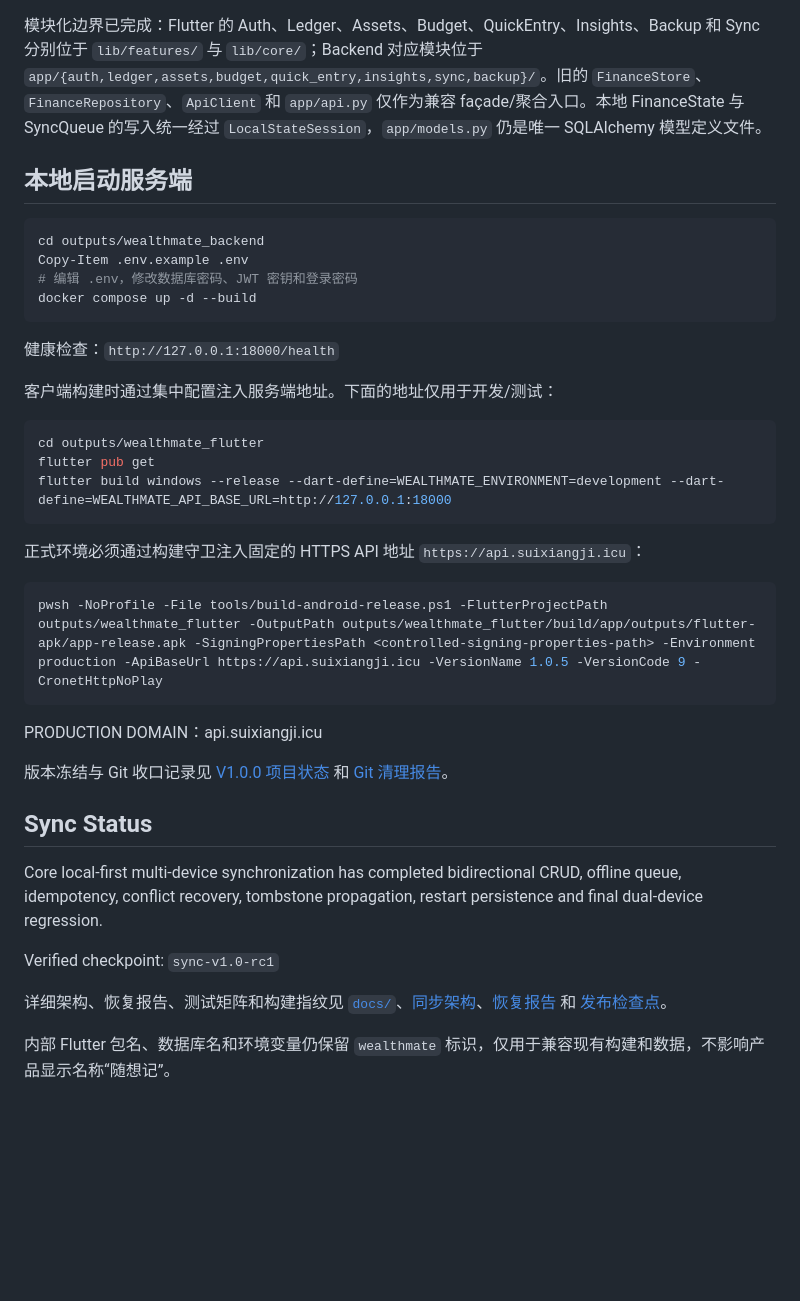
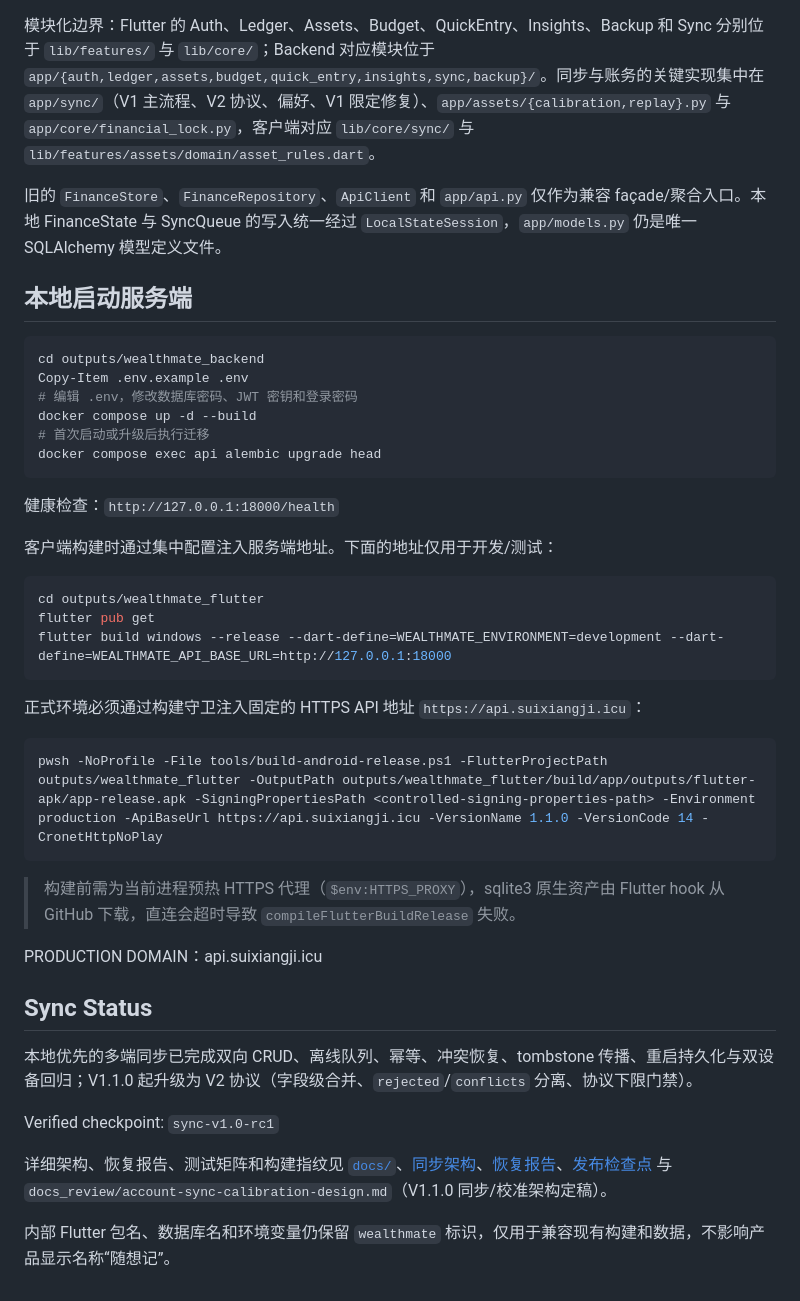
Before and after one commit to lucas045057-eng/suixiangji, a Markdown page: README.md, the part around one of its changes. Drawn GitHub-style; blank space fills up the shorter version.

Commit message:
docs(readme): 更新到 V1.1.0 —— 调整流水校准、V2 同步协议与冲突隔离、备份 v3、净值日期回放，补下载直链/sha256/迁移与构建注意事项

````diff
--- a/README.md
+++ b/README.md
@@ -43,6 +64,8 @@
 - `tests/`：Web/PWA 测试。
 
-模块化边界已完成：Flutter 的 Auth、Ledger、Assets、Budget、QuickEntry、Insights、Backup 和 Sync 分别位于 `lib/features/` 与 `lib/core/`；Backend 对应模块位于 `app/{auth,ledger,assets,budget,quick_entry,insights,sync,backup}/`。旧的 `FinanceStore`、`FinanceRepository`、`ApiClient` 和 `app/api.py` 仅作为兼容 façade/聚合入口。本地 FinanceState 与 SyncQueue 的写入统一经过 `LocalStateSession`，`app/models.py` 仍是唯一 SQLAlchemy 模型定义文件。
+模块化边界：Flutter 的 Auth、Ledger、Assets、Budget、QuickEntry、Insights、Backup 和 Sync 分别位于 `lib/features/` 与 `lib/core/`；Backend 对应模块位于 `app/{auth,ledger,assets,budget,quick_entry,insights,sync,backup}/`。同步与账务的关键实现集中在 `app/sync/`（V1 主流程、V2 协议、偏好、V1 限定修复）、`app/assets/{calibration,replay}.py` 与 `app/core/financial_lock.py`，客户端对应 `lib/core/sync/` 与 `lib/features/assets/domain/asset_rules.dart`。
+
+旧的 `FinanceStore`、`FinanceRepository`、`ApiClient` 和 `app/api.py` 仅作为兼容 façade/聚合入口。本地 FinanceState 与 SyncQueue 的写入统一经过 `LocalStateSession`，`app/models.py` 仍是唯一 SQLAlchemy 模型定义文件。
 
 ## 本地启动服务端
 
@@ -51,6 +74,8 @@ cd outputs/wealthmate_backend
 Copy-Item .env.example .env
 # 编辑 .env，修改数据库密码、JWT 密钥和登录密码
 docker compose up -d --build
+# 首次启动或升级后执行迁移
+docker compose exec api alembic upgrade head
 ```
 
 健康检查：`http://127.0.0.1:18000/health`
@@ -66,19 +91,19 @@ flutter build windows --release --dart-define=WEALTHMATE_ENVIRONMENT=development
 正式环境必须通过构建守卫注入固定的 HTTPS API 地址 `https://api.suixiangji.icu`：
 
 ```powershell
-pwsh -NoProfile -File tools/build-android-release.ps1 -FlutterProjectPath outputs/wealthmate_flutter -OutputPath outputs/wealthmate_flutter/build/app/outputs/flutter-apk/app-release.apk -SigningPropertiesPath <controlled-signing-properties-path> -Environment production -ApiBaseUrl https://api.suixiangji.icu -VersionName 1.0.5 -VersionCode 9 -CronetHttpNoPlay
+pwsh -NoProfile -File tools/build-android-release.ps1 -FlutterProjectPath outputs/wealthmate_flutter -OutputPath outputs/wealthmate_flutter/build/app/outputs/flutter-apk/app-release.apk -SigningPropertiesPath <controlled-signing-properties-path> -Environment production -ApiBaseUrl https://api.suixiangji.icu -VersionName 1.1.0 -VersionCode 14 -CronetHttpNoPlay
 ```
+
+> 构建前需为当前进程预热 HTTPS 代理（`$env:HTTPS_PROXY`），sqlite3 原生资产由 Flutter hook 从 GitHub 下载，直连会超时导致 `compileFlutterBuildRelease` 失败。
 
 PRODUCTION DOMAIN：api.suixiangji.icu
 
-版本冻结与 Git 收口记录见 [V1.0.0 项目状态](docs/PROJECT_STATE.md) 和 [Git 清理报告](docs/V1.0.0-GIT-CLEANUP-REPORT.md)。
-
 ## Sync Status
 
-Core local-first multi-device synchronization has completed bidirectional CRUD, offline queue, idempotency, conflict recovery, tombstone propagation, restart persistence and final dual-device regression.
+本地优先的多端同步已完成双向 CRUD、离线队列、幂等、冲突恢复、tombstone 传播、重启持久化与双设备回归；V1.1.0 起升级为 V2 协议（字段级合并、`rejected`/`conflicts` 分离、协议下限门禁）。
 
 Verified checkpoint: `sync-v1.0-rc1`
 
-详细架构、恢复报告、测试矩阵和构建指纹见 [`docs/`](docs/)、[同步架构](docs/sync-architecture.md)、[恢复报告](docs/sync-recovery-report.md) 和 [发布检查点](docs/release-checkpoint.md)。
+详细架构、恢复报告、测试矩阵和构建指纹见 [`docs/`](docs/)、[同步架构](docs/sync-architecture.md)、[恢复报告](docs/sync-recovery-report.md)、[发布检查点](docs/release-checkpoint.md) 与 `docs_review/account-sync-calibration-design.md`（V1.1.0 同步/校准架构定稿）。
 
 内部 Flutter 包名、数据库名和环境变量仍保留 `wealthmate` 标识，仅用于兼容现有构建和数据，不影响产品显示名称“随想记”。
````
Also changed, not shown: other parts of README.md (+41 -20 lines).
